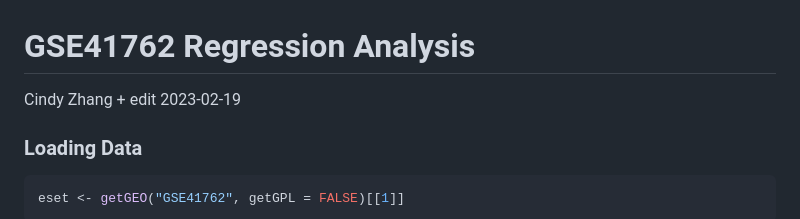
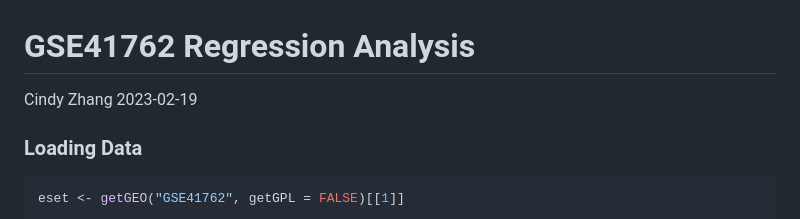
Before and after one commit to STAT540-UBC-2023/project-zinc, a Markdown page: MicroarrayLinearRegressionSrc.md, the part around the change. Rendered like a GitHub page.

```diff
--- a/MicroarrayLinearRegressionSrc.md
+++ b/MicroarrayLinearRegressionSrc.md
@@ -1,6 +1,6 @@
 GSE41762 Regression Analysis
 ================
-Cindy Zhang + edit
+Cindy Zhang
 2023-02-19
 
 ### Loading Data
```
